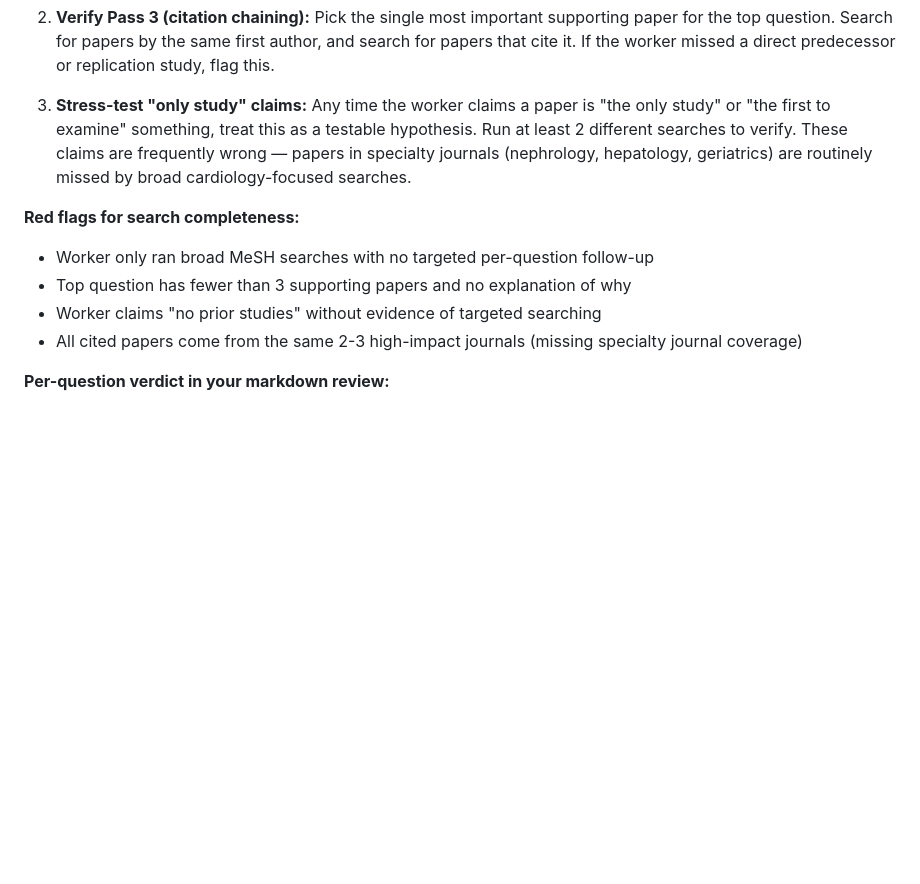
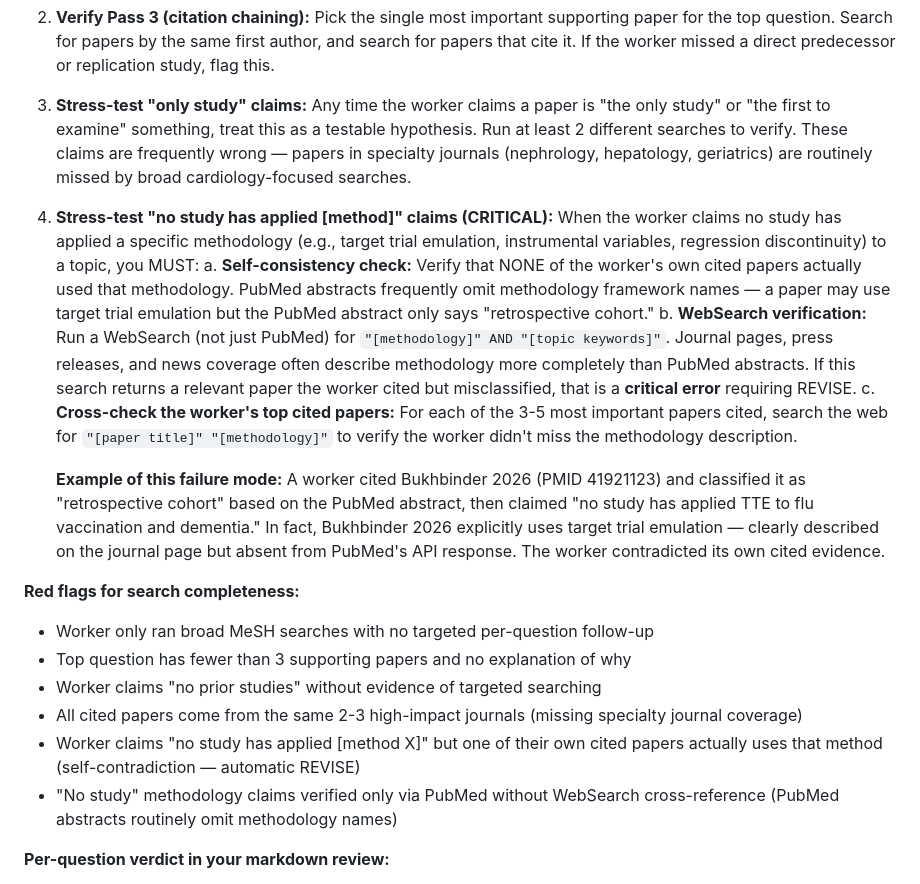
Before and after one commit to tjohnson250/AutoTTE, a Markdown page: REVIEW.md, the part around the change. Rendered like a GitHub page; blank space fills up the shorter version.

```diff
--- a/REVIEW.md
+++ b/REVIEW.md
@@ -81,12 +81,40 @@ that all three passes were actually performed:
    hepatology, geriatrics) are routinely missed by broad cardiology-focused
    searches.
 
+4. **Stress-test "no study has applied [method]" claims (CRITICAL):** When
+   the worker claims no study has applied a specific methodology (e.g., target
+   trial emulation, instrumental variables, regression discontinuity) to a
+   topic, you MUST:
+   a. **Self-consistency check:** Verify that NONE of the worker's own cited
+      papers actually used that methodology. PubMed abstracts frequently omit
+      methodology framework names — a paper may use target trial emulation but
+      the PubMed abstract only says "retrospective cohort."
+   b. **WebSearch verification:** Run a WebSearch (not just PubMed) for
+      `"[methodology]" AND "[topic keywords]"`. Journal pages, press releases,
+      and news coverage often describe methodology more completely than PubMed
+      abstracts. If this search returns a relevant paper the worker cited but
+      misclassified, that is a **critical error** requiring REVISE.
+   c. **Cross-check the worker's top cited papers:** For each of the 3-5 most
+      important papers cited, search the web for `"[paper title]" "[methodology]"`
+      to verify the worker didn't miss the methodology description.
+
+   **Example of this failure mode:** A worker cited Bukhbinder 2026 (PMID
+   41921123) and classified it as "retrospective cohort" based on the PubMed
+   abstract, then claimed "no study has applied TTE to flu vaccination and
+   dementia." In fact, Bukhbinder 2026 explicitly uses target trial emulation
+   — clearly described on the journal page but absent from PubMed's API
+   response. The worker contradicted its own cited evidence.
+
 **Red flags for search completeness:**
 - Worker only ran broad MeSH searches with no targeted per-question follow-up
 - Top question has fewer than 3 supporting papers and no explanation of why
 - Worker claims "no prior studies" without evidence of targeted searching
 - All cited papers come from the same 2-3 high-impact journals (missing
   specialty journal coverage)
+- Worker claims "no study has applied [method X]" but one of their own cited
+  papers actually uses that method (self-contradiction — automatic REVISE)
+- "No study" methodology claims verified only via PubMed without WebSearch
+  cross-reference (PubMed abstracts routinely omit methodology names)
 
 **Per-question verdict in your markdown review:**
 - VERIFIED — PMIDs check out, PICO is accurate, gap score is reasonable
```
Also changed, not shown: COORDINATOR.md (+16 -0 lines), WORKER.md (+35 -1 lines).
